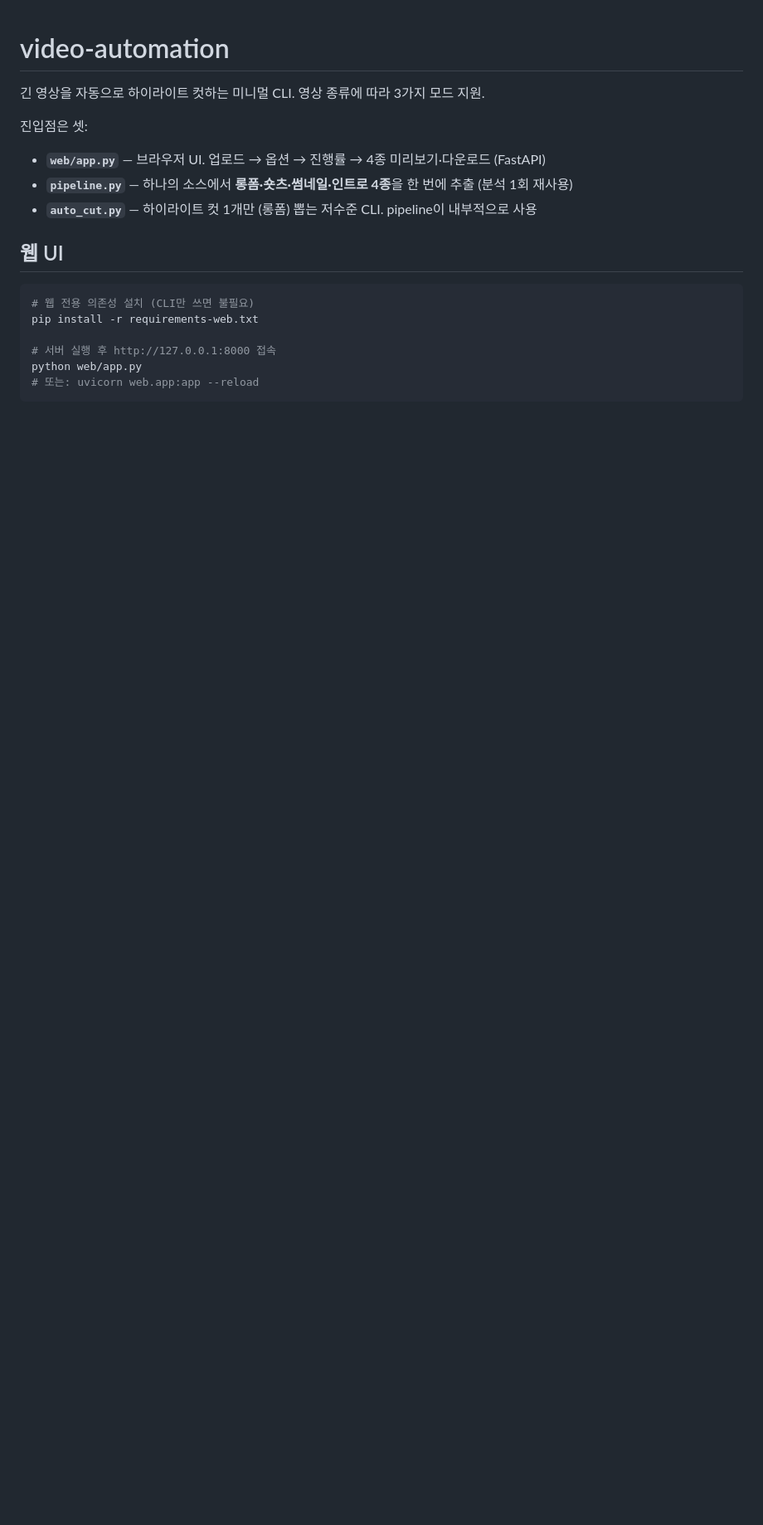
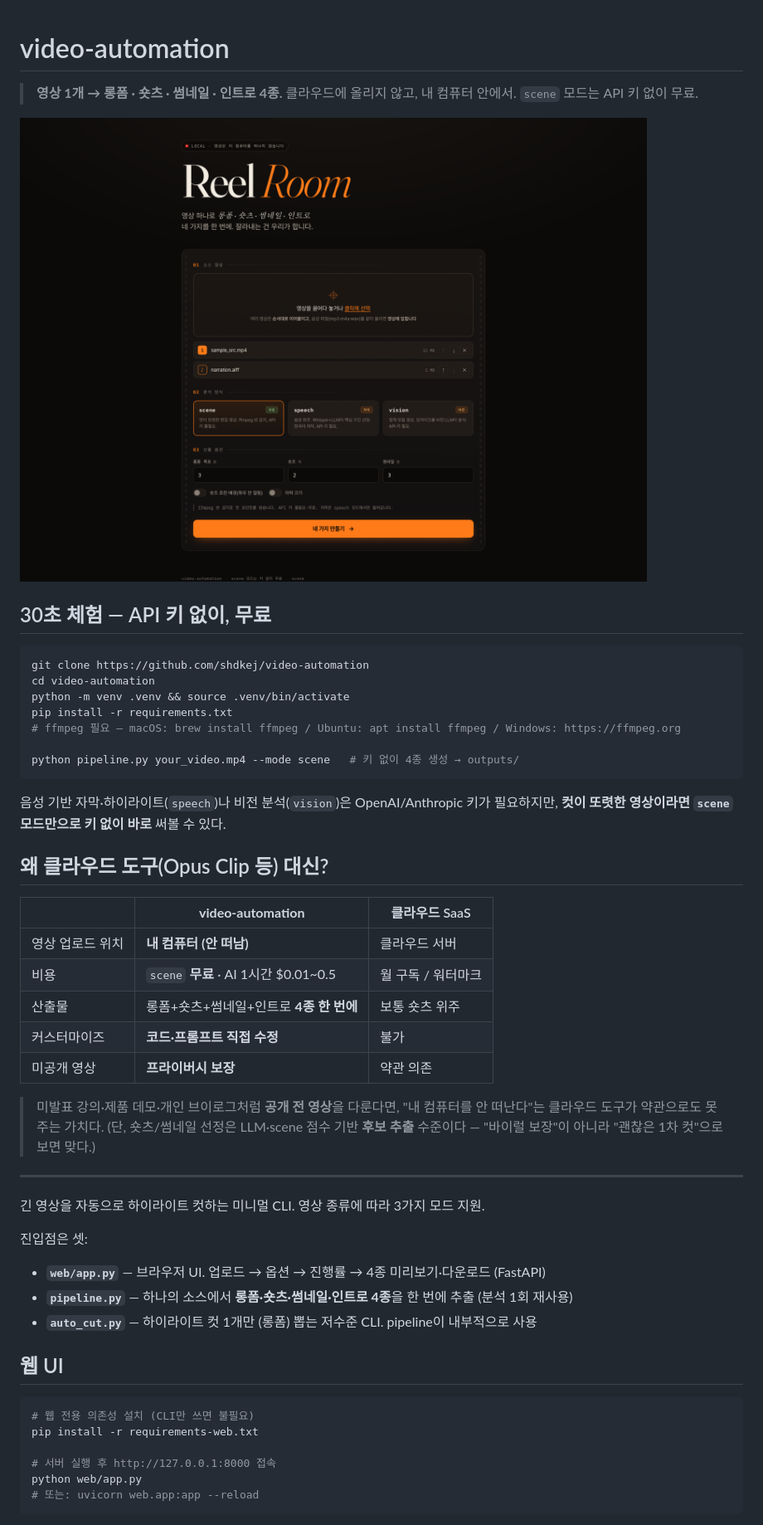
Before and after one commit to shdkej/video-automation, a Markdown page: README.md, the part around one of its changes. Shown at 83% size. GitHub-like rendering; pictures changed too: docs/screenshot-form.png (added); blank space fills up the shorter version.

Commit message:
README 마케팅 보강: 데모 스크린샷·30초 체험·Opus 비교표
Marketer 조사 지목 항목 반영:
- 상단 한 줄 가치제안 + REEL ROOM 웹 UI 스크린샷
- "키 없이 무료 30초 체험" 블록을 최상단에 (scene-first 온보딩)
- "왜 클라우드(Opus Clip) 대신?" 비교표 (로컬·무료·올인원·프라이버시)
- 정직성 유지: "바이럴 보장" 대신 "후보 추출" 명시
- 동적 자막을 다음 개선 후보에 추가(후순위, Opus 벤치마킹)

GitHub About 설명 + topics(video-editing/shorts-generator/ffmpeg/local-first/whisper 등) 설정.

Co-Authored-By: Claude Opus 4.8 (1M context) <noreply@anthropic.com>

````diff
--- a/README.md
+++ b/README.md
@@ -1,4 +1,38 @@
 # video-automation
+
+> **영상 1개 → 롱폼 · 숏츠 · 썸네일 · 인트로 4종.**
+> 클라우드에 올리지 않고, 내 컴퓨터 안에서. `scene` 모드는 API 키 없이 무료.
+
+![REEL ROOM 웹 UI](docs/screenshot-form.png)
+
+## 30초 체험 — API 키 없이, 무료
+
+```bash
+git clone https://github.com/shdkej/video-automation
+cd video-automation
+python -m venv .venv && source .venv/bin/activate
+pip install -r requirements.txt
+# ffmpeg 필요 — macOS: brew install ffmpeg / Ubuntu: apt install ffmpeg / Windows: https://ffmpeg.org
+
+python pipeline.py your_video.mp4 --mode scene   # 키 없이 4종 생성 → outputs/
+```
+
+음성 기반 자막·하이라이트(`speech`)나 비전 분석(`vision`)은 OpenAI/Anthropic 키가 필요하지만, **컷이 또렷한 영상이라면 `scene` 모드만으로 키 없이 바로** 써볼 수 있다.
+
+## 왜 클라우드 도구(Opus Clip 등) 대신?
+
+| | **video-automation** | 클라우드 SaaS |
+|---|---|---|
+| 영상 업로드 위치 | **내 컴퓨터 (안 떠남)** | 클라우드 서버 |
+| 비용 | `scene` **무료** · AI 1시간 $0.01~0.5 | 월 구독 / 워터마크 |
+| 산출물 | 롱폼+숏츠+썸네일+인트로 **4종 한 번에** | 보통 숏츠 위주 |
+| 커스터마이즈 | **코드·프롬프트 직접 수정** | 불가 |
+| 미공개 영상 | **프라이버시 보장** | 약관 의존 |
+
+> 미발표 강의·제품 데모·개인 브이로그처럼 **공개 전 영상**을 다룬다면, "내 컴퓨터를 안 떠난다"는 클라우드 도구가 약관으로도 못 주는 가치다.
+> (단, 숏츠/썸네일 선정은 LLM·scene 점수 기반 **후보 추출** 수준이다 — "바이럴 보장"이 아니라 "괜찮은 1차 컷"으로 보면 맞다.)
+
+---
 
 긴 영상을 자동으로 하이라이트 컷하는 미니멀 CLI. 영상 종류에 따라 3가지 모드 지원.
 
````
Also changed, not shown: other parts of README.md (+1 -0 lines), docs/screenshot-result.png (added).
